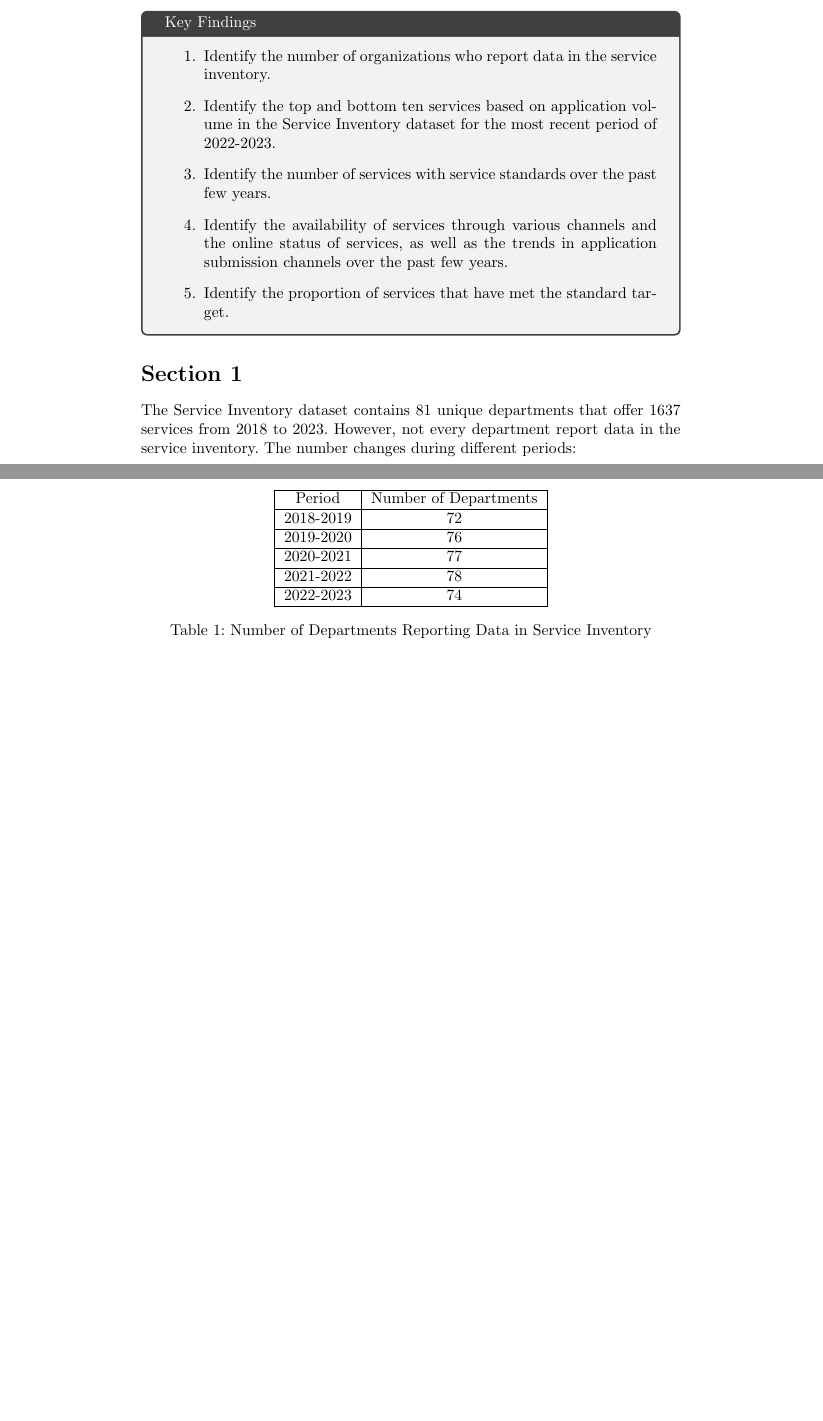
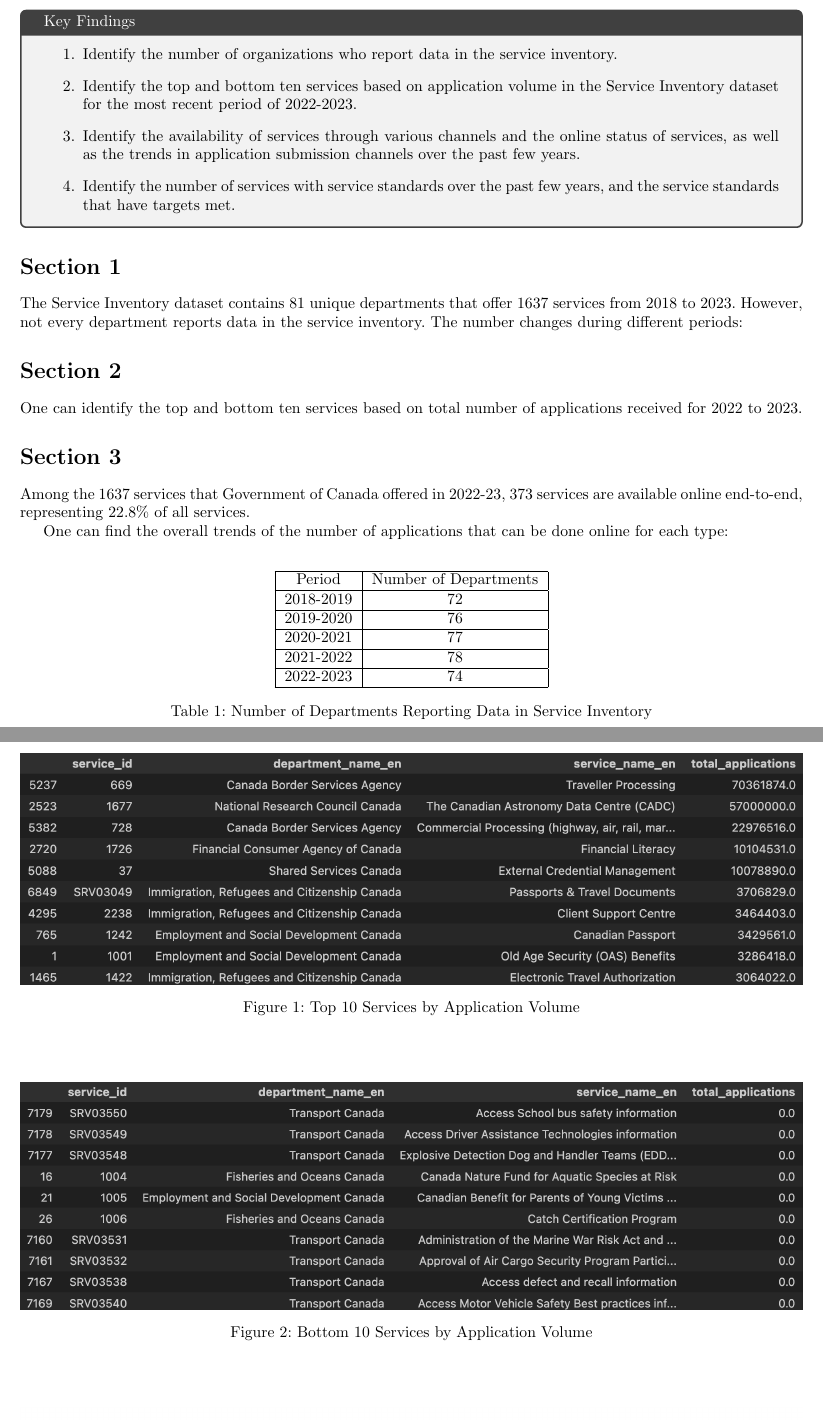
Before and after one commit to TLdgh/ServiceInventory, a LaTeX document (TexFiles/main.tex, which reads TexFiles/Sections/Section1.tex, TexFiles/Sections/Section2.tex, TexFiles/Sections/Section3.tex): two parts of pages 1 and 2 of 2 before the commit and two parts of pages 1 and 2 of 3 after it, joined at a grey line, cut so that both start at the same text, the shorter picture padded with empty space. Compiled offline with pdfLaTeX.

Commit message:
First draft of the report.

```diff
--- a/TexFiles/Sections/Section1.tex
+++ b/TexFiles/Sections/Section1.tex
@@ -1,6 +1,6 @@
 \section{Section 1}
 
-The Service Inventory dataset contains 81 unique departments that offer 1637 services from 2018 to 2023. However, not every department report data in the service inventory. The number changes during different periods:
+The Service Inventory dataset contains 81 unique departments that offer 1637 services from 2018 to 2023. However, not every department reports data in the service inventory. The number changes during different periods:
 
 \begin{table}
     \centering
--- /dev/null
+++ b/TexFiles/Sections/Section2.tex
@@ -0,0 +1,16 @@
+\section{Section 2}
+
+One can identify the top and bottom ten services based on total number of applications
+received for 2022 to 2023.
+
+\begin{figure}
+    \centering
+    \includegraphics[width=1\linewidth]{Top10Svc.png}
+    \caption{\label{fig:Top10}Top 10 Services by Application Volume}
+    \end{figure}
+
+\begin{figure}
+    \centering
+    \includegraphics[width=1\linewidth]{Bottom10Svc.png}
+    \caption{\label{fig:Bottom10}Bottom 10 Services by Application Volume}
+    \end{figure}
--- /dev/null
+++ b/TexFiles/Sections/Section3.tex
@@ -0,0 +1,3 @@
+\section{Section 3}
+
+Among the 1637 services that Government of Canada offered in 2022-23, 373 services are available online end-to-end, representing 22.8\% of all services.
@@ -0,0 +8,3 @@
+    \end{figure}
+
+One can find the overall trends of the number of applications that can be done online for each type:
--- /dev/null
+++ b/TexFiles/Sections/Section4.tex
@@ -0,0 +1,5 @@
+\section{Section 4}
+
+Among the 1637 services available, there were 928 of them having standards, which is 56.7\% for a total of 2,280 service standards.
+
+We also see that 1348 out of 2280 standard targets were met.
--- a/TexFiles/Sections/intro.tex
+++ b/TexFiles/Sections/intro.tex
@@ -9,10 +9,8 @@
 
         \item Identify the top and bottom ten services based on application volume in the Service Inventory dataset for the most recent period of 2022-2023.
 
-        \item Identify the number of services with service standards over the past few years.
-
         \item Identify the availability of services through various channels and the online status of services, as well as the trends in application submission channels over the past few years.
 
-        \item Identify the proportion of services that have met the standard target.
+        \item Identify the number of services with service standards over the past few years, and the service standards that have targets met.
     \end{enumerate}
 \end{tcolorbox}
--- a/TexFiles/main.tex
+++ b/TexFiles/main.tex
@@ -1,4 +1,5 @@
-\documentclass[letterpaper]{article}
+\documentclass{article}
+\usepackage[letterpaper,top=1cm,bottom=1.5cm,left=2cm,right=2cm,marginparwidth=1.75cm]{geometry}
 \input{Parameters/Packages}
 \input{Parameters/MetaData}
 \graphicspath{{Figures/}}
```
Also changed, not shown: TexFiles/Figures/OnlineStatus.png, TexFiles/Figures/StdWithTarget.png, TexFiles/Figures/TypeApp.png, TexFiles/main.pdf, TexFiles/Sections/Section3.tex (10 more changed lines), TexFiles/Sections/Section4.tex (7 more changed lines), TexFiles/main.tex (4 more changed lines), 1 other file.
